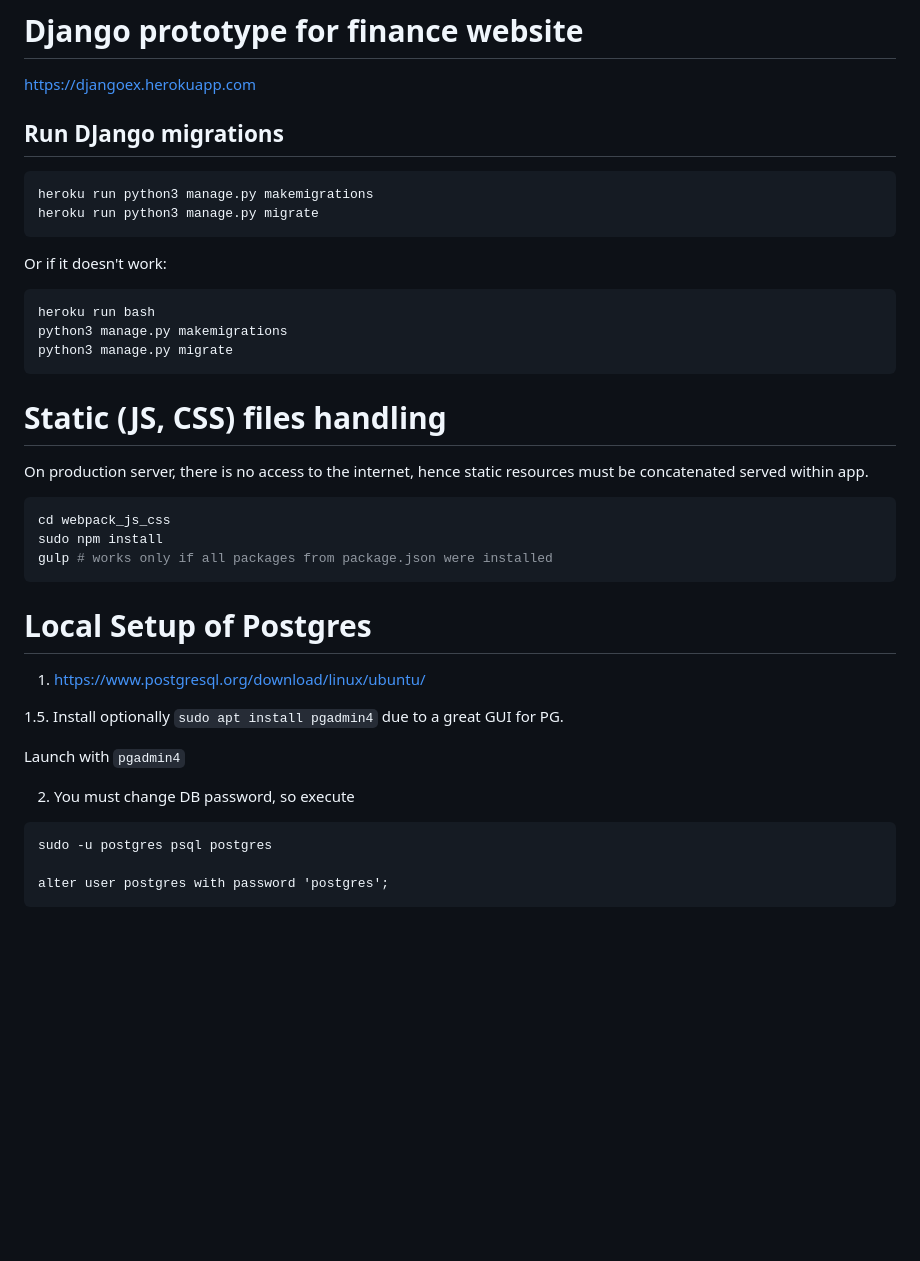
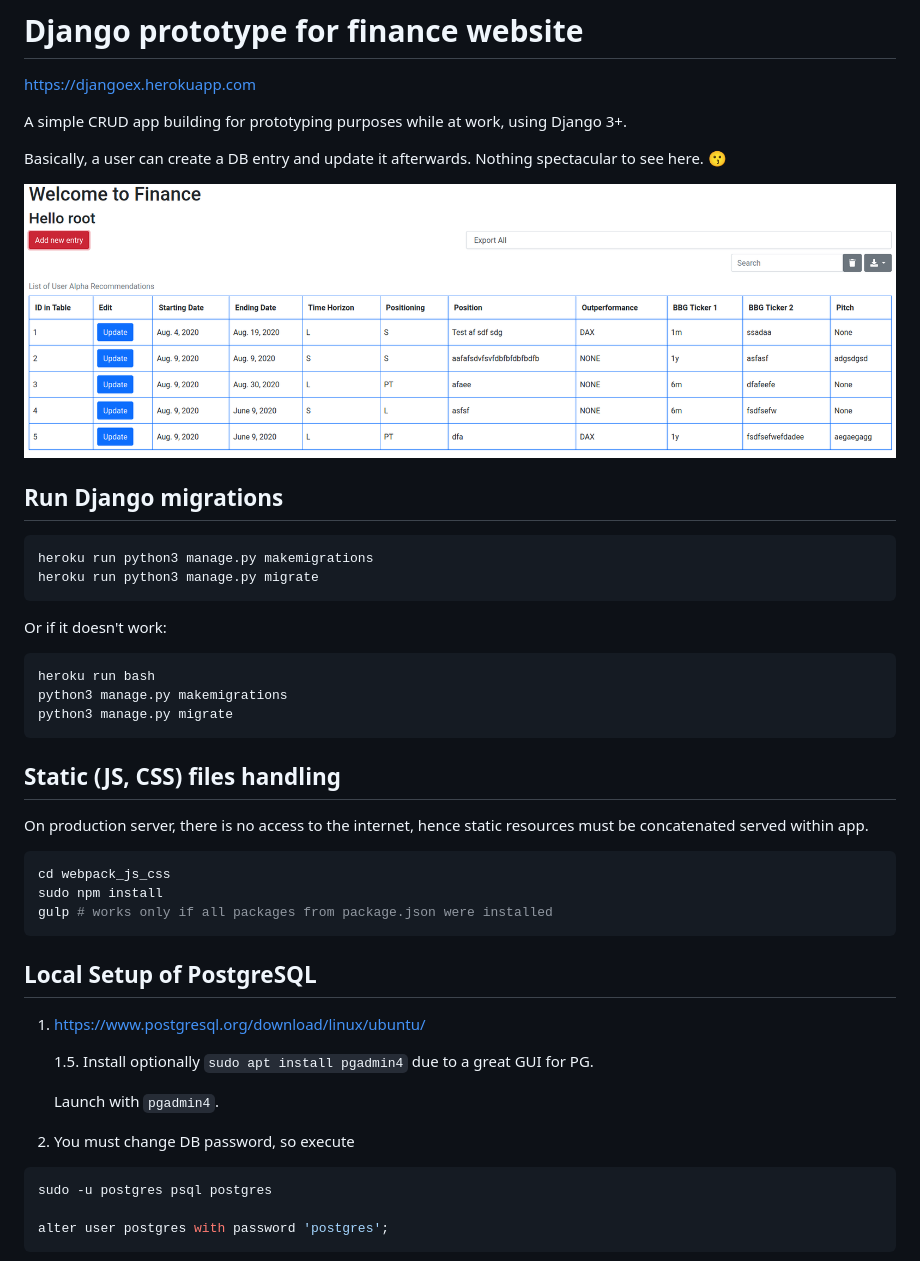
Before and after one commit to dmpe/django-minisite, a Markdown page: Readme.md, the part around the change. Drawn GitHub-style; pictures changed too: images/django-minisite.png (added); blank space fills up the shorter version.

Commit message:
picture

````diff
--- a/Readme.md
+++ b/Readme.md
@@ -2,7 +2,13 @@
 
 <https://djangoex.herokuapp.com>
 
-## Run DJango migrations
+A simple CRUD app building for prototyping purposes while at work, using Django 3+.
+
+Basically, a user can create a DB entry and update it afterwards. Nothing spectacular to see here. :kissing:
+
+![homepage](images/django-minisite.png)
+
+## Run Django migrations
 
 ```shell
 heroku run python3 manage.py makemigrations
@@ -17,7 +23,7 @@ python3 manage.py makemigrations
 python3 manage.py migrate
 ```
 
-# Static (JS, CSS) files handling
+## Static (JS, CSS) files handling
 
 On production server, there is no access to the internet, hence static resources must be concatenated served within app.
 
@@ -27,17 +33,17 @@ sudo npm install
 gulp # works only if all packages from package.json were installed
 ```
 
-# Local Setup of Postgres
+## Local Setup of PostgreSQL
 
 1. <https://www.postgresql.org/download/linux/ubuntu/>
 
-1.5. Install optionally `sudo apt install pgadmin4` due to a great GUI for PG.
+    1.5. Install optionally `sudo apt install pgadmin4` due to a great GUI for PG.
 
-Launch with `pgadmin4`
+    Launch with `pgadmin4`.
 
 2. You must change DB password, so execute
 
-```
+```shell
 sudo -u postgres psql postgres
 
 alter user postgres with password 'postgres';
````
